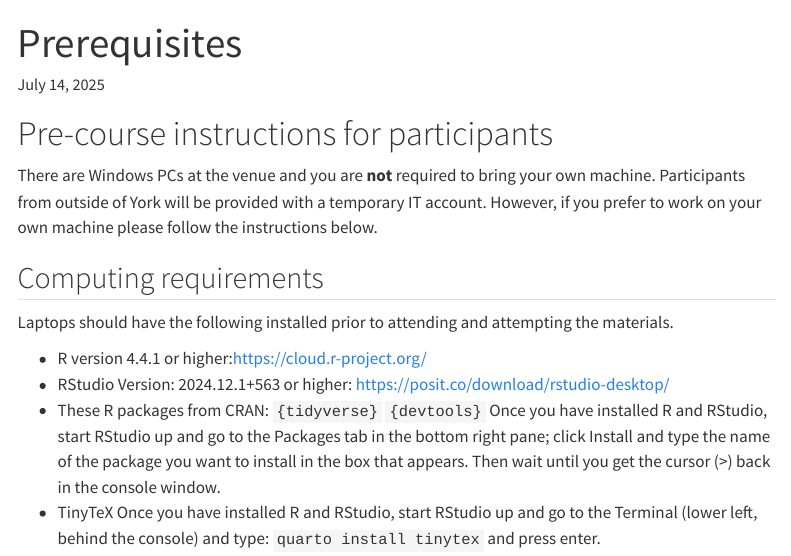
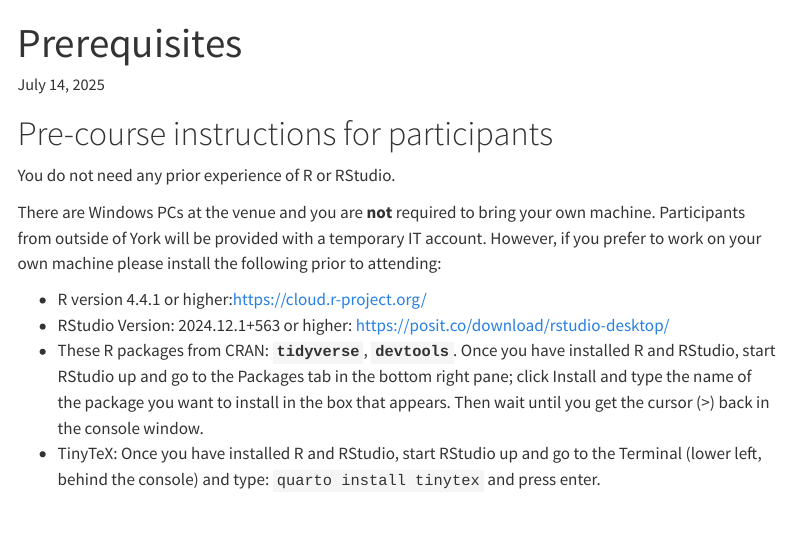
Before and after one commit to 3mmaRand/setac-13-intro-to-r, a Quarto document (prerequisites.qmd): the page in a window 1100 px wide, from its top. Rendered offline with R 4.5, knitr and Pandoc in place of Quarto, with nearby package versions; menus at the side of the page are left out.

```diff
--- a/prerequisites.qmd
+++ b/prerequisites.qmd
@@ -9,26 +9,23 @@
 
 # Pre-course instructions for participants
 
+You do not need any prior experience of R or RStudio.
+
 There are Windows PCs at the venue and you are **not** required to bring
 your own machine. Participants from outside of York will be provided
 with a temporary IT account. However, if you prefer to work on your own
-machine please follow the instructions below.
-
-## Computing requirements
-
-Laptops should have the following installed prior to attending and
-attempting the materials.
+machine please install the following prior to attending:
 
 -   R version 4.4.1 or higher:<https://cloud.r-project.org/>
 -   RStudio Version: 2024.12.1+563 or higher:
     <https://posit.co/download/rstudio-desktop/>
--   These R packages from CRAN: `{tidyverse}` `{devtools}`
+-   These R packages from CRAN: **`tidyverse`**,  **`devtools`**.
     Once you have installed R and RStudio, start RStudio up and
     go to the Packages tab in the bottom right pane; click Install and
     type the name of the package you want to install in the box that
     appears. Then wait until you get the cursor (\>) back in the
     console window.
--   TinyTeX
+-   TinyTeX:
     Once you have installed R and RStudio, start RStudio up and
     go to the Terminal (lower left, behind the console) and type:
     `quarto install tinytex` and press enter.
```
Also changed, not shown: README.md (added), 1 other file.
